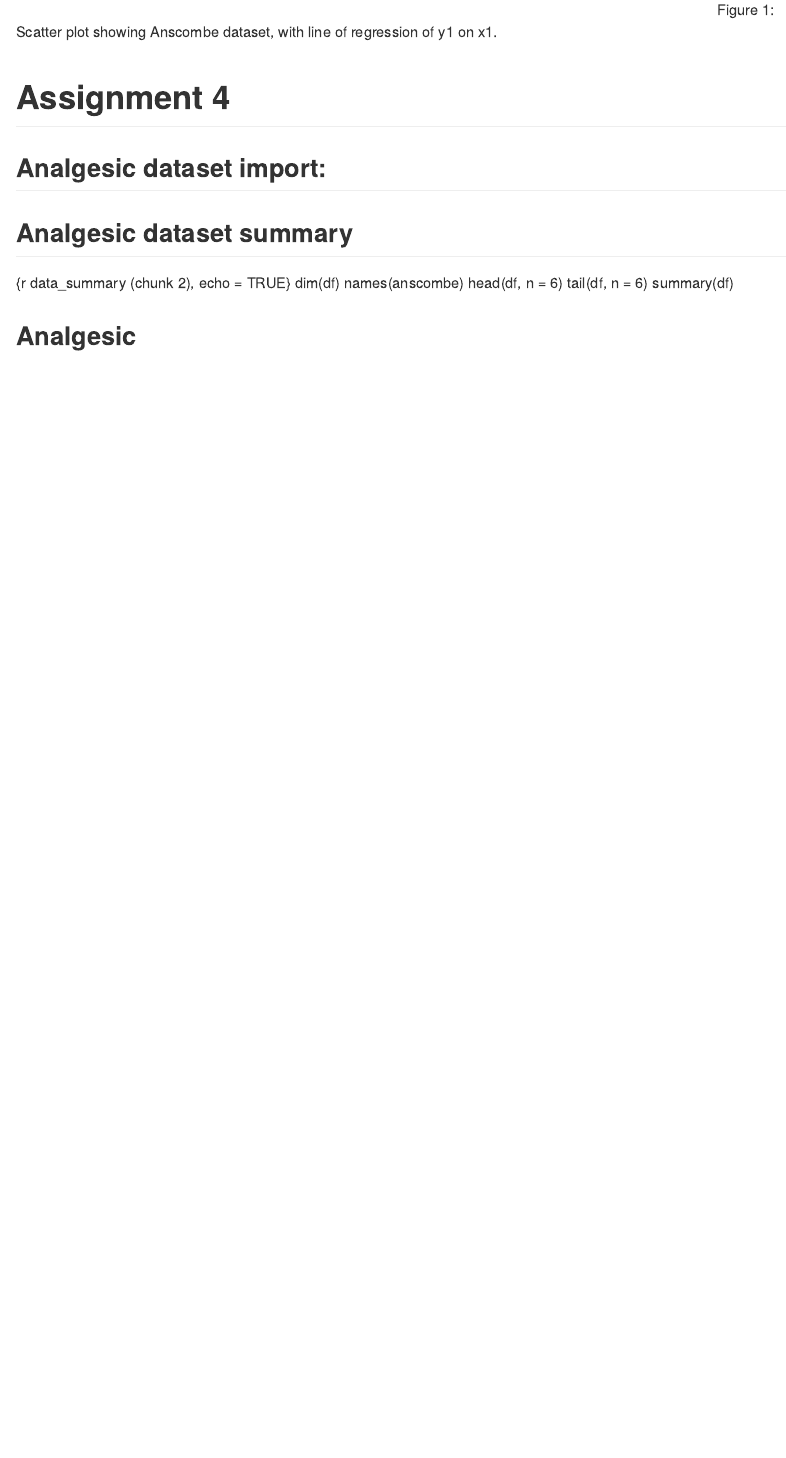
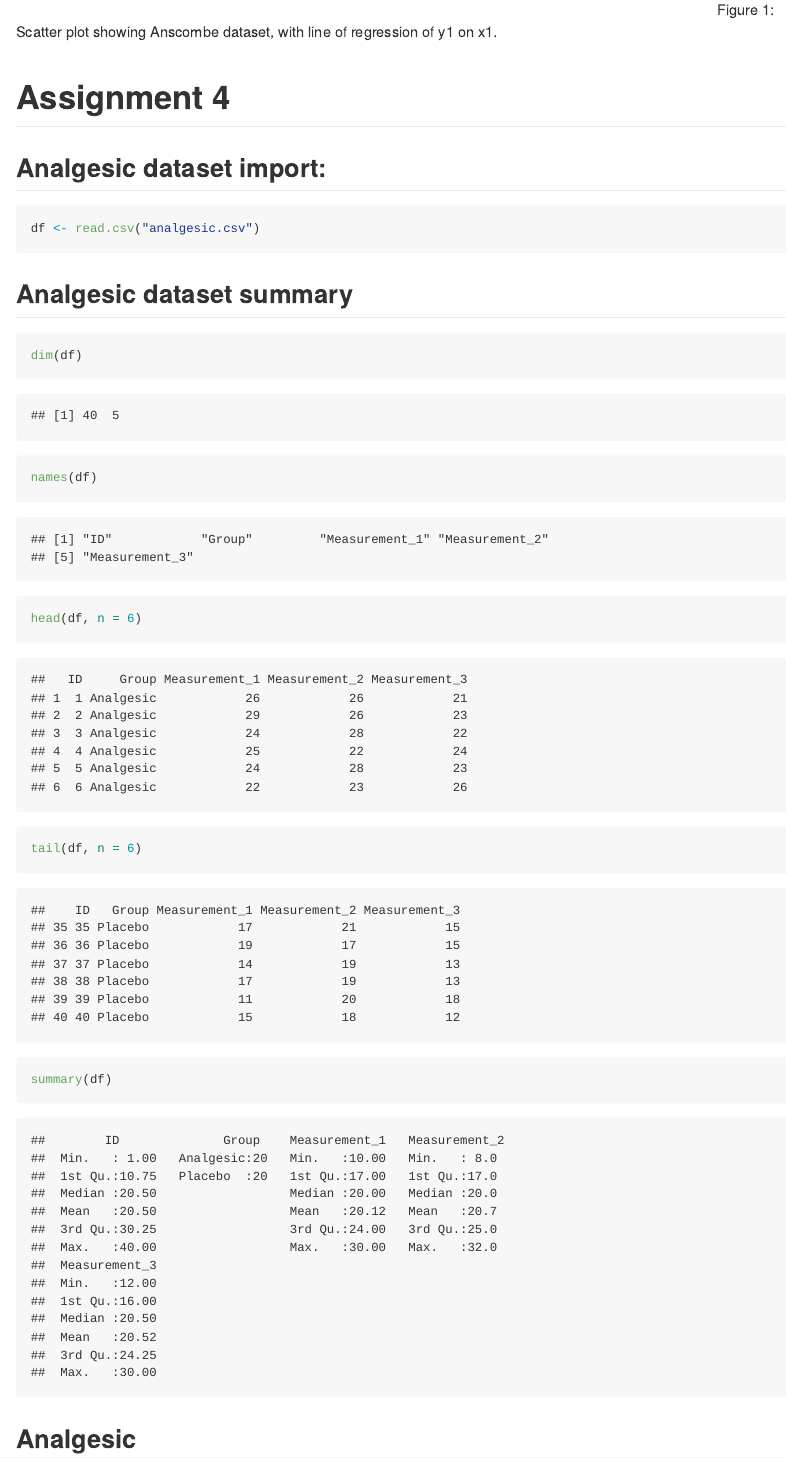
Before and after one commit to 568374/ShortAssignment1, an R Markdown document (README.Rmd): the page in a window 1100 px wide, from 2620 px down. The pictures show the output file README.md that the author committed with the source, drawn offline in the style of GitHub.

Commit message:
Assignment4_ExecutionFail

````diff
--- a/README.Rmd
+++ b/README.Rmd
@@ -38,16 +38,15 @@ Figure 1: Scatter plot showing Anscombe dataset, with line of regression of y1 o
 #Assignment 4
 ##Analgesic dataset import:
 ```{r data_import (chunk 1), echo = TRUE}
-
+df <- read.csv("analgesic.csv")
 ```
 
 ##Analgesic dataset summary
-{r data_summary (chunk 2), echo = TRUE}
+```{r data_summary (chunk 2), echo = TRUE}
 dim(df)
-names(anscombe)
+names(df)
 head(df, n = 6)
 tail(df, n = 6)
 summary(df)
+```
 
-
-##Analgesic
@@ -55,0 +57 @@ summary(df)
+                   value = Measurement_1:Measurement_3,
````
Also changed, not shown: README.md, README.Rmd (9 more changed lines).
